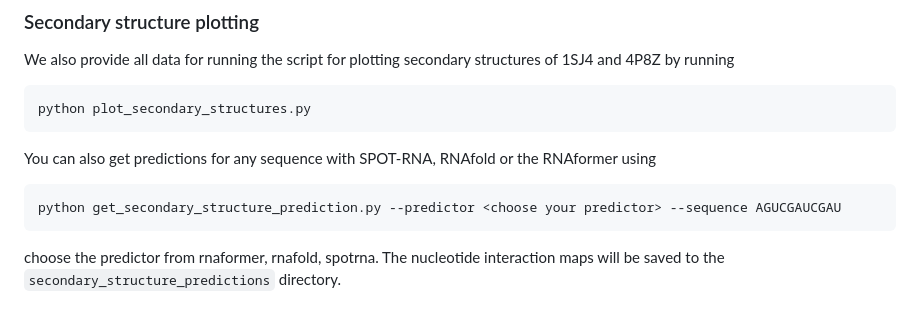
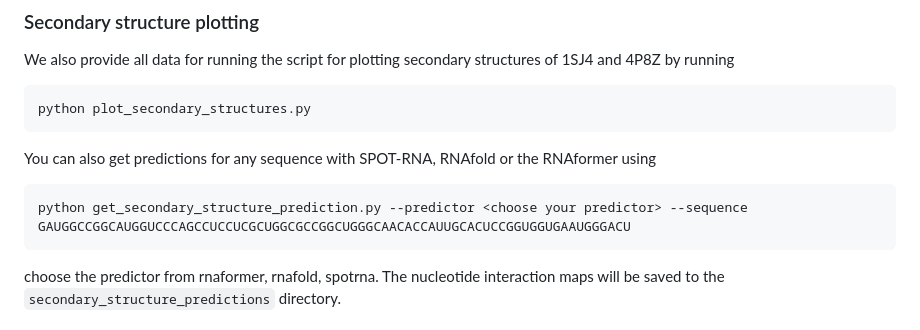
Before and after one commit to automl/SyntheticEvolution, a Markdown page: docs/USAGE.md, the part around the change. Rendered like a GitHub page.

Commit message:
Change RNA sequence for prediction example

````diff
--- a/docs/USAGE.md
+++ b/docs/USAGE.md
@@ -83,7 +83,7 @@ python plot_secondary_structures.py
 
 You can also get predictions for any sequence with SPOT-RNA, RNAfold or the RNAformer using
 ```
-python get_secondary_structure_prediction.py --predictor <choose your predictor> --sequence AGUCGAUCGAU
+python get_secondary_structure_prediction.py --predictor <choose your predictor> --sequence GAUGGCCGGCAUGGUCCCAGCCUCCUCGCUGGCGCCGGCUGGGCAACACCAUUGCACUCCGGUGGUGAAUGGGACU
 ```
 choose the predictor from rnaformer, rnafold, spotrna.
 The nucleotide interaction maps will be saved to the ```secondary_structure_predictions``` directory.
````
